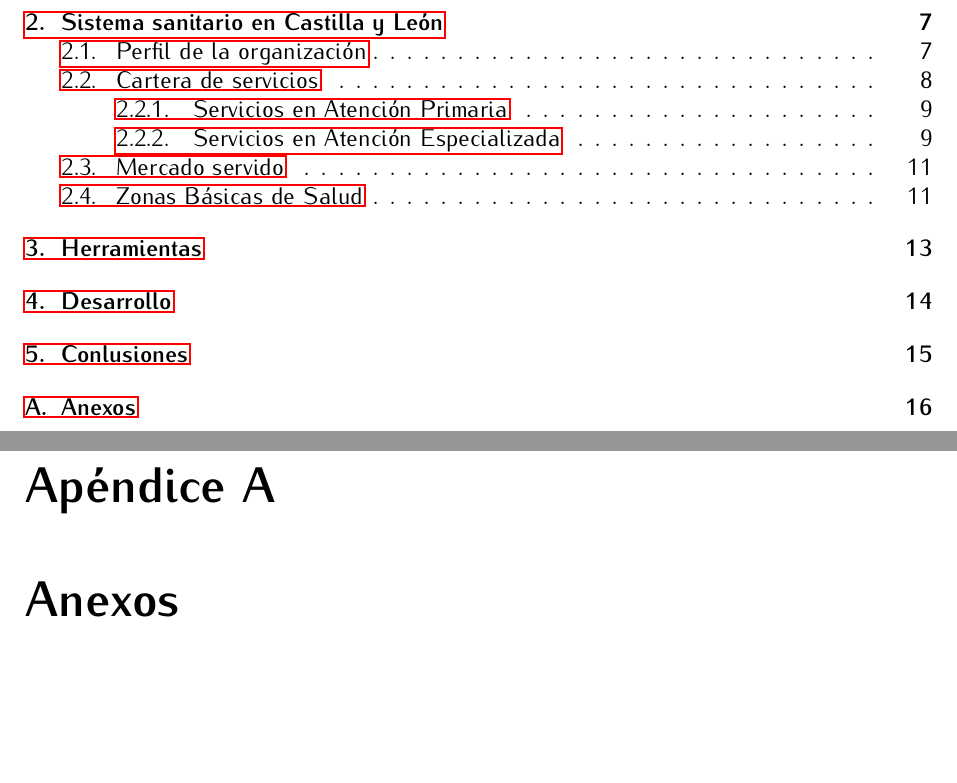
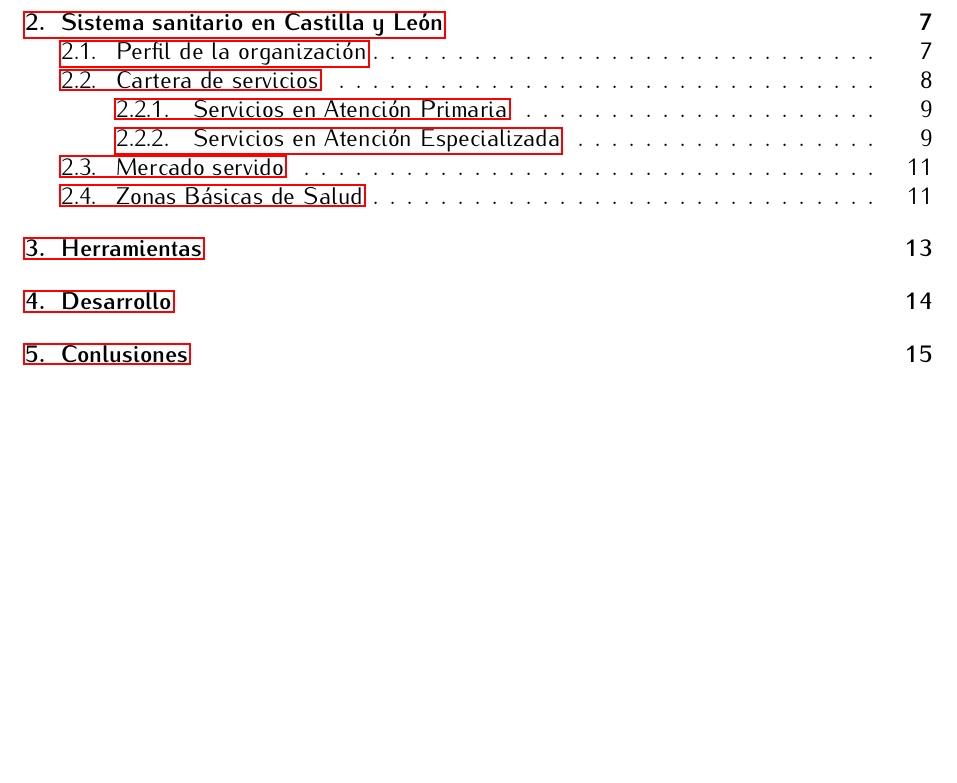
Before and after one commit to lewinkoon/master-thesis, a LaTeX document (main.tex): two parts of pages 4 and 17 of 17 before the commit and part of page 4 of 16 after it, the two joined at a grey line, cut so that both start at the same text, the shorter picture padded with empty space. Compiled offline with pdfLaTeX.

Commit message:
remove appendix

```diff
--- a/main.tex
+++ b/main.tex
@@ -26,8 +26,8 @@
 \chapter{Desarrollo}
 \chapter{Conlusiones}
 
-\appendix
-\chapter{Anexos}
+% \appendix
+% \chapter{Anexos}
 
 % \printbibliography
 
```
